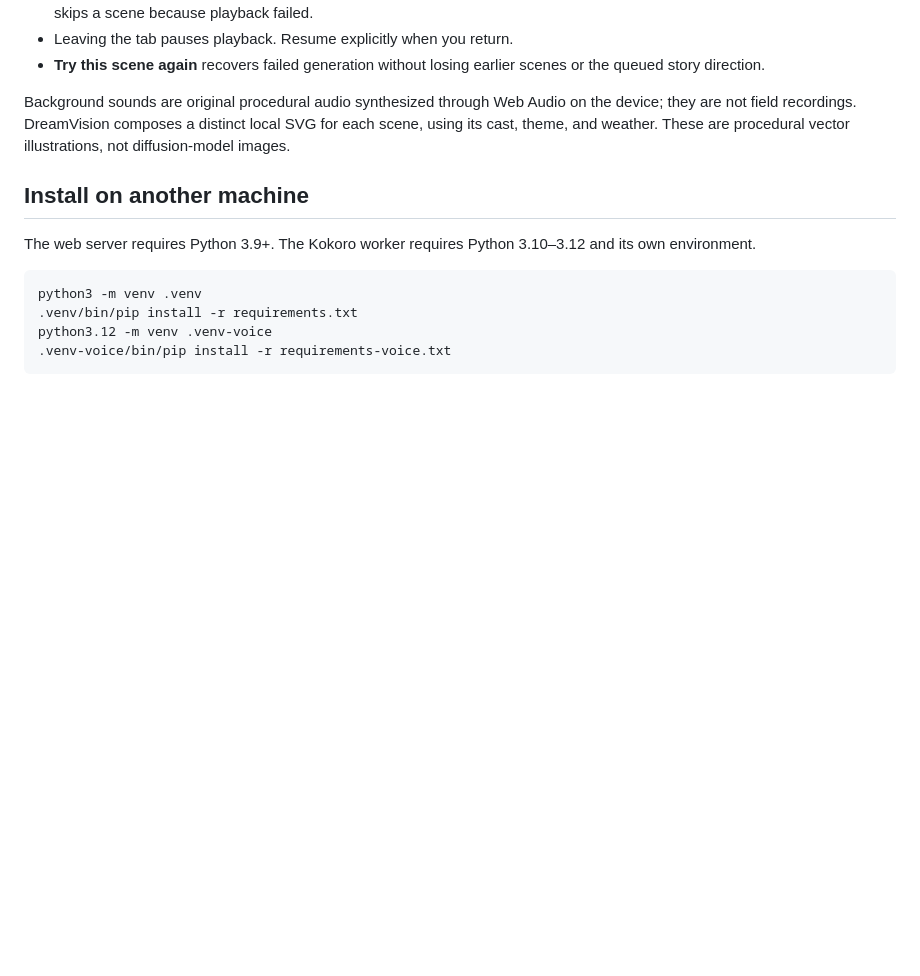
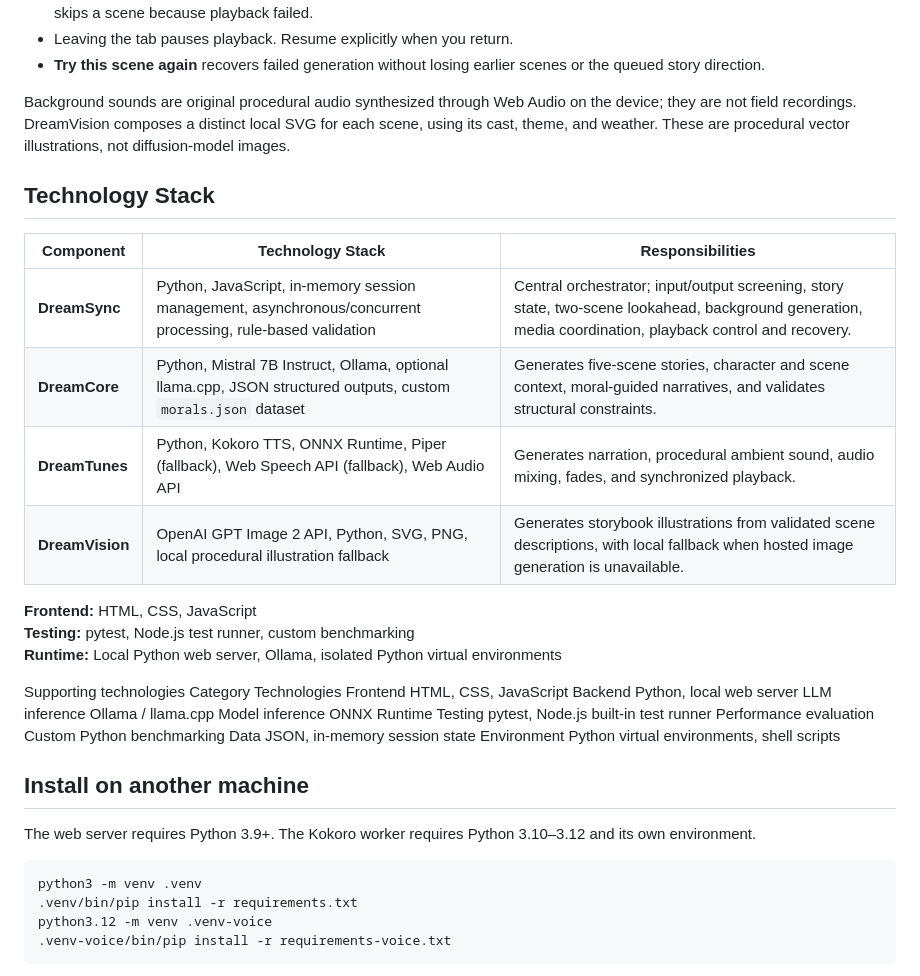
Before and after one commit to Shrimayee30/DreamTales_2, a Markdown page: README.md, the part around the change. Drawn GitHub-style; blank space fills up the shorter version.

Commit message:
Add technology stack section to README
Added a detailed technology stack section outlining components and their responsibilities, including DreamSync, DreamCore, DreamTunes, and DreamVision.

```diff
--- a/README.md
+++ b/README.md
@@ -27,6 +27,30 @@ Open http://127.0.0.1:8765. The current setup uses the already-installed Ollama
 - **Try this scene again** recovers failed generation without losing earlier scenes or the queued story direction.
 
 Background sounds are original procedural audio synthesized through Web Audio on the device; they are not field recordings. DreamVision composes a distinct local SVG for each scene, using its cast, theme, and weather. These are procedural vector illustrations, not diffusion-model images.
+
+## Technology Stack
+
+| Component | Technology Stack | Responsibilities |
+|---|---|---|
+| **DreamSync** | Python, JavaScript, in-memory session management, asynchronous/concurrent processing, rule-based validation | Central orchestrator; input/output screening, story state, two-scene lookahead, background generation, media coordination, playback control and recovery. |
+| **DreamCore** | Python, Mistral 7B Instruct, Ollama, optional llama.cpp, JSON structured outputs, custom `morals.json` dataset | Generates five-scene stories, character and scene context, moral-guided narratives, and validates structural constraints. |
+| **DreamTunes** | Python, Kokoro TTS, ONNX Runtime, Piper (fallback), Web Speech API (fallback), Web Audio API | Generates narration, procedural ambient sound, audio mixing, fades, and synchronized playback. |
+| **DreamVision** | OpenAI GPT Image 2 API, Python, SVG, PNG, local procedural illustration fallback | Generates storybook illustrations from validated scene descriptions, with local fallback when hosted image generation is unavailable. |
+
+**Frontend:** HTML, CSS, JavaScript
+**Testing:** pytest, Node.js test runner, custom benchmarking
+**Runtime:** Local Python web server, Ollama, isolated Python virtual environments
+
+Supporting technologies
+Category	Technologies
+Frontend	HTML, CSS, JavaScript
+Backend	Python, local web server
+LLM inference	Ollama / llama.cpp
+Model inference	ONNX Runtime
+Testing	pytest, Node.js built-in test runner
+Performance evaluation	Custom Python benchmarking
+Data	JSON, in-memory session state
+Environment	Python virtual environments, shell scripts
 
 ## Install on another machine
 
```
